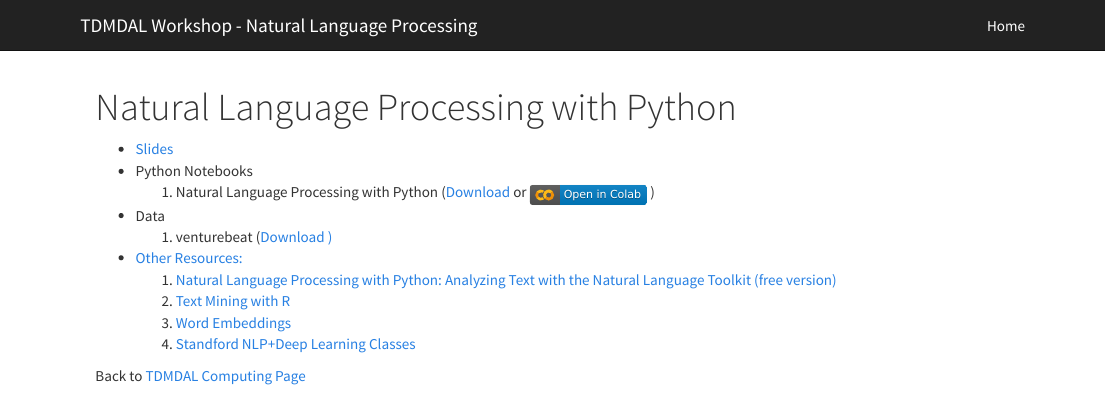
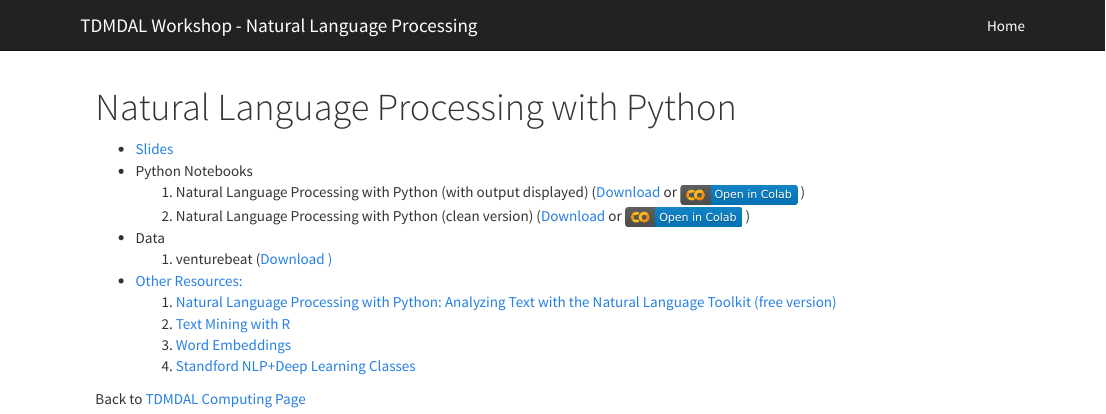
Before and after one commit to tdmdal/naturallanguageprocessing, an R Markdown document (index.Rmd): the page in a window 1100 px wide, from its top. Rendered offline with R 4.5, knitr and Pandoc, with nearby package versions.

Commit message:
added notebook with displayed output

```diff
--- a/index.Rmd
+++ b/index.Rmd
@@ -4,7 +4,8 @@ title: "Natural Language Processing with Python"
 
 * [Slides](NLP_with_Python.pdf)
 * Python Notebooks
-    1. Natural Language Processing with Python (<a href="requests_library.ipynb" download="requests_library.ipynb">Download</a> or [![](colab-badge.svg)](https://colab.research.google.com/github/tdmdal/naturallanguageprocessing/blob/master/NLP_pipeline.ipynb) )
+    1. Natural Language Processing with Python (with output displayed) (<a href="NLP_outputdisplayed.ipynb" download="NLP_outputdisplayed.ipynb">Download</a> or [![](colab-badge.svg)](https://colab.research.google.com/github/tdmdal/naturallanguageprocessing/blob/master/NLP_outputdisplayed.ipynb) )
+    2. Natural Language Processing with Python (clean version) (<a href="NLP_pipeline_clean.ipynb" download="NLP_pipeline_clean.ipynb">Download</a> or [![](colab-badge.svg)](https://colab.research.google.com/github/tdmdal/naturallanguageprocessing/blob/master/NLP_pipeline_clean.ipynb) )
 * Data
     1. venturebeat (<a href="venturebeat.csv" download="venturebeat.csv">Download )
 * Other Resources:
```
Also changed, not shown: 7 other files.
